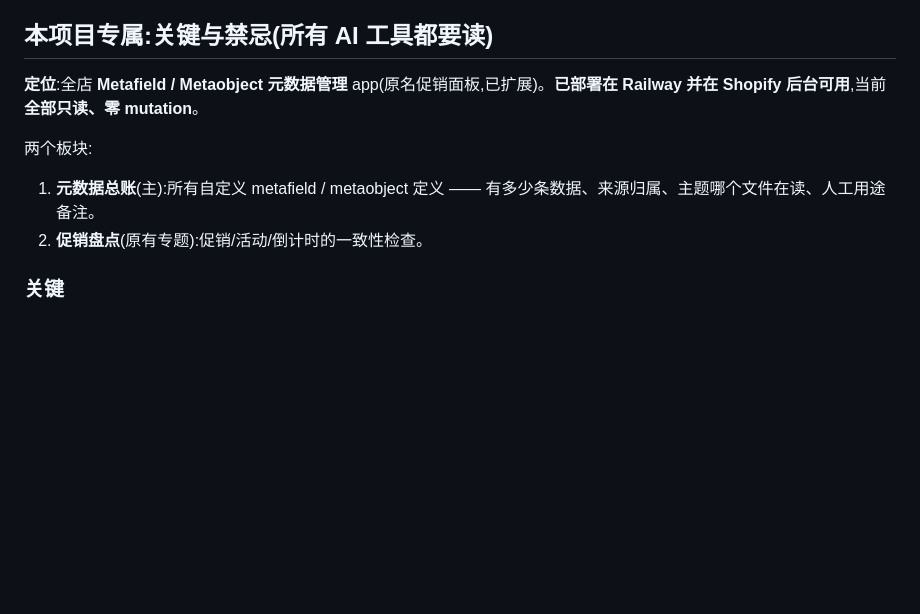
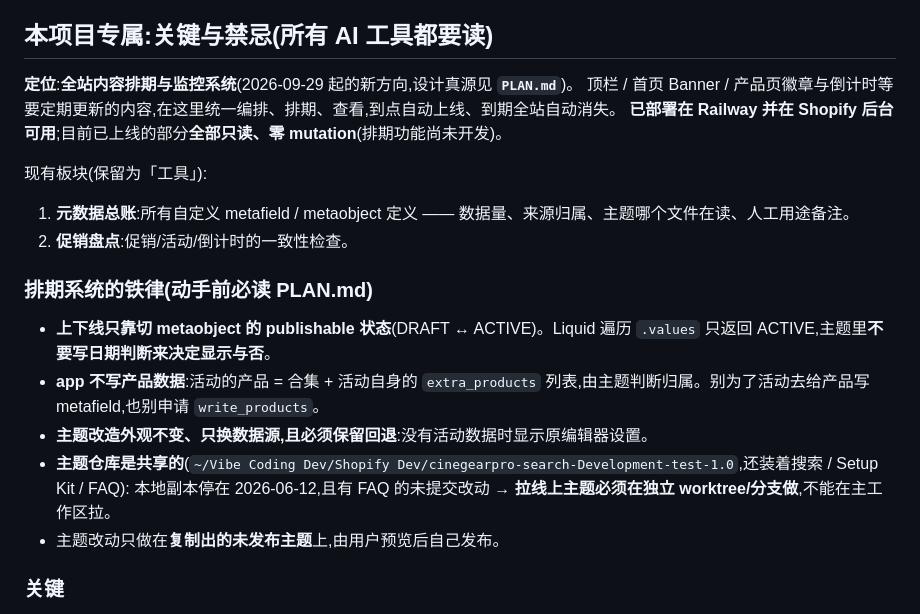
Before and after one commit to biglookshan-ai/Promo-Dashboard-Dev, a Markdown page: AGENTS.md, the part around the change. Drawn GitHub-style; blank space fills up the shorter version.

```diff
--- a/AGENTS.md
+++ b/AGENTS.md
@@ -32,11 +32,22 @@
 
 ## 本项目专属:关键与禁忌(所有 AI 工具都要读)
 
-**定位**:全店 **Metafield / Metaobject 元数据管理** app(原名促销面板,已扩展)。**已部署在 Railway 并在 Shopify 后台可用**,当前**全部只读、零 mutation**。
+**定位**:**全站内容排期与监控系统**(2026-09-29 起的新方向,设计真源见 **`PLAN.md`**)。
+顶栏 / 首页 Banner / 产品页徽章与倒计时等要定期更新的内容,在这里统一编排、排期、查看,到点自动上线、到期全站自动消失。
+**已部署在 Railway 并在 Shopify 后台可用**;目前已上线的部分**全部只读、零 mutation**(排期功能尚未开发)。
 
-两个板块:
-1. **元数据总账**(主):所有自定义 metafield / metaobject 定义 —— 有多少条数据、来源归属、主题哪个文件在读、人工用途备注。
-2. **促销盘点**(原有专题):促销/活动/倒计时的一致性检查。
+现有板块(保留为「工具」):
+1. **元数据总账**:所有自定义 metafield / metaobject 定义 —— 数据量、来源归属、主题哪个文件在读、人工用途备注。
+2. **促销盘点**:促销/活动/倒计时的一致性检查。
+
+### 排期系统的铁律(动手前必读 PLAN.md)
+
+- **上下线只靠切 metaobject 的 publishable 状态**(DRAFT ↔ ACTIVE)。Liquid 遍历 `.values` 只返回 ACTIVE,主题里**不要写日期判断来决定显示与否**。
+- **app 不写产品数据**:活动的产品 = 合集 + 活动自身的 `extra_products` 列表,由主题判断归属。别为了活动去给产品写 metafield,也别申请 `write_products`。
+- **主题改造外观不变、只换数据源,且必须保留回退**:没有活动数据时显示原编辑器设置。
+- **主题仓库是共享的**(`~/Vibe Coding Dev/Shopify Dev/cinegearpro-search-Development-test-1.0`,还装着搜索 / Setup Kit / FAQ):
+  本地副本停在 2026-06-12,且有 FAQ 的未提交改动 → **拉线上主题必须在独立 worktree/分支做**,不能在主工作区拉。
+- 主题改动只做在**复制出的未发布主题**上,由用户预览后自己发布。
 
 ### 关键
 
```
Also changed, not shown: PLAN.md (added, +211 -0 lines), PROGRESS.md (+12 -10 lines).
